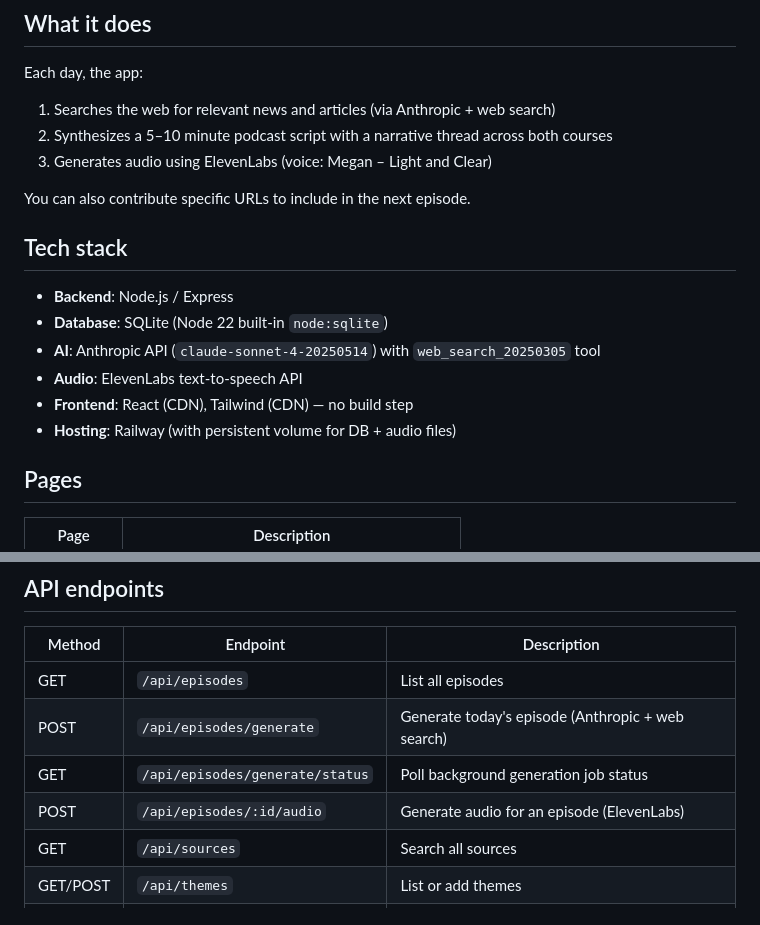
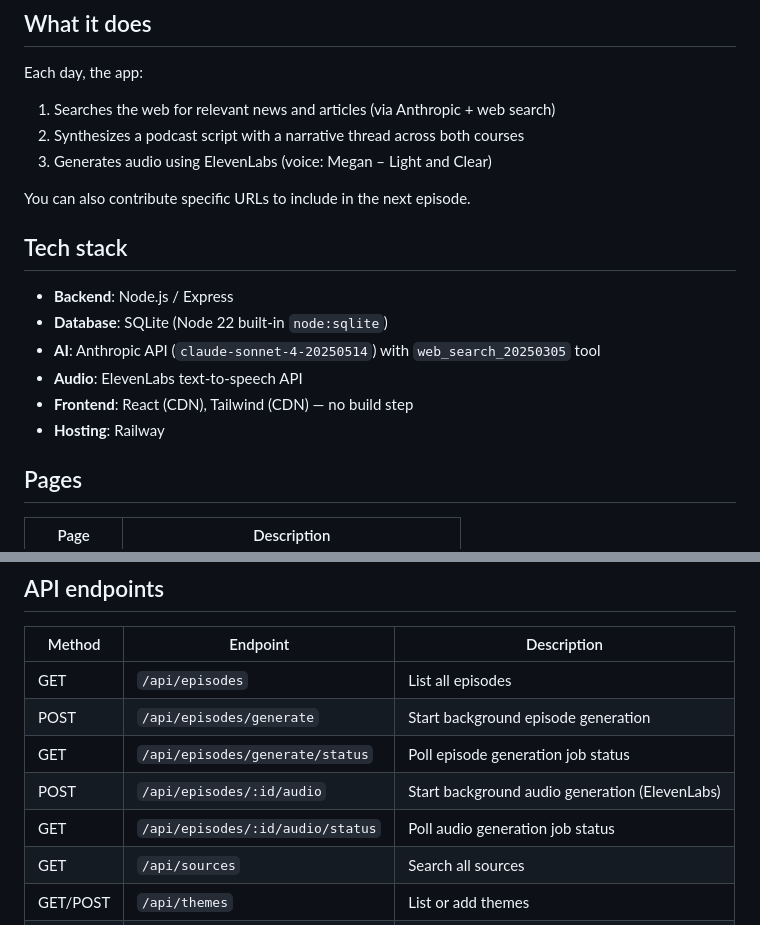
Before and after one commit to adamlevrosenzweig/course-podcast-v0, a Markdown page: README.md, 2 parts joined by grey strips. Drawn GitHub-style.

```diff
--- a/README.md
+++ b/README.md
@@ -8,7 +8,7 @@ A daily AI-generated podcast briefing for two UC Berkeley Haas courses:
 
 Each day, the app:
 1. Searches the web for relevant news and articles (via Anthropic + web search)
-2. Synthesizes a 5–10 minute podcast script with a narrative thread across both courses
+2. Synthesizes a podcast script with a narrative thread across both courses
 3. Generates audio using ElevenLabs (voice: Megan – Light and Clear)
 
 You can also contribute specific URLs to include in the next episode.
@@ -20,7 +20,7 @@ You can also contribute specific URLs to include in the next episode.
 - **AI**: Anthropic API (`claude-sonnet-4-20250514`) with `web_search_20250305` tool
 - **Audio**: ElevenLabs text-to-speech API
 - **Frontend**: React (CDN), Tailwind (CDN) — no build step
-- **Hosting**: Railway (with persistent volume for DB + audio files)
+- **Hosting**: Railway
 
 ## Pages
 
@@ -135,9 +135,10 @@ To add it to Apple Podcasts: **File → Follow a Podcast… → paste the URL.**
 | Method | Endpoint | Description |
 |--------|----------|-------------|
 | GET | `/api/episodes` | List all episodes |
-| POST | `/api/episodes/generate` | Generate today's episode (Anthropic + web search) |
-| GET | `/api/episodes/generate/status` | Poll background generation job status |
-| POST | `/api/episodes/:id/audio` | Generate audio for an episode (ElevenLabs) |
+| POST | `/api/episodes/generate` | Start background episode generation |
+| GET | `/api/episodes/generate/status` | Poll episode generation job status |
+| POST | `/api/episodes/:id/audio` | Start background audio generation (ElevenLabs) |
+| GET | `/api/episodes/:id/audio/status` | Poll audio generation job status |
 | GET | `/api/sources` | Search all sources |
 | GET/POST | `/api/themes` | List or add themes |
 | POST | `/api/contributed` | Submit a URL |
```
Also changed, not shown: other parts of README.md (+17 -17 lines).
